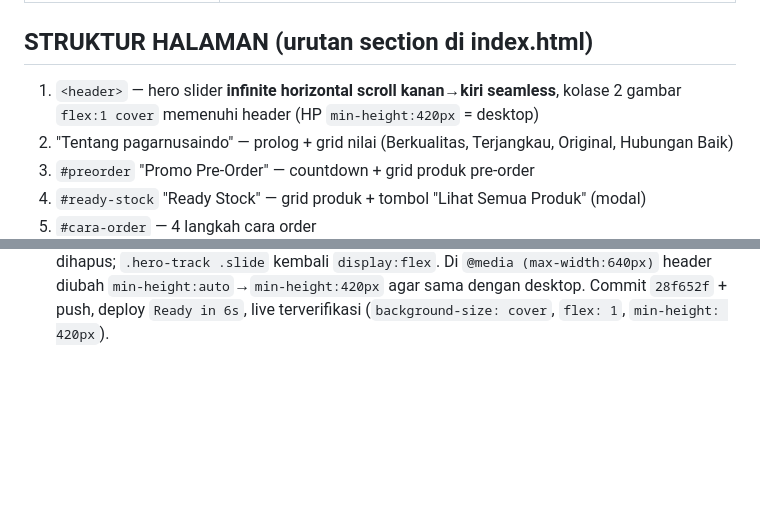
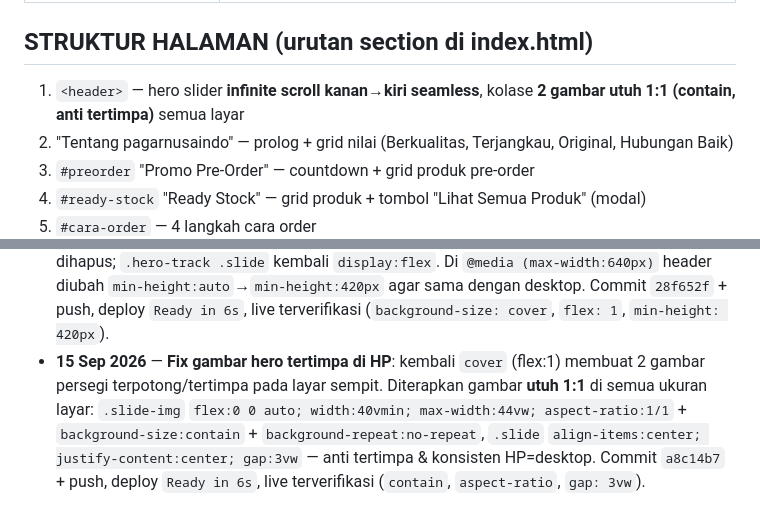
Before and after one commit to pagarnusaindo/pagarnusaindo, a Markdown page: AGENTS.md, 2 parts joined by grey strips. Drawn GitHub-style; blank space fills up the shorter version.

Commit message:
Dokumentasi: fix gambar hero utuh 1:1 anti tertimpa

```diff
--- a/AGENTS.md
+++ b/AGENTS.md
@@ -28,7 +28,7 @@ Landing page penjualan apparel (jersey, kaos, jaket, polo, kemeja, rompi) — br
 
 ## STRUKTUR HALAMAN (urutan section di index.html)
 
-1. `<header>` — hero slider **infinite horizontal scroll kanan→kiri seamless**, kolase 2 gambar `flex:1 cover` memenuhi header (HP `min-height:420px` = desktop)
+1. `<header>` — hero slider **infinite scroll kanan→kiri seamless**, kolase **2 gambar utuh 1:1 (contain, anti tertimpa)** semua layar
 2. "Tentang pagarnusaindo" — prolog + grid nilai (Berkualitas, Terjangkau, Original, Hubungan Baik)
 3. `#preorder` "Promo Pre-Order" — countdown + grid produk pre-order
 4. `#ready-stock` "Ready Stock" — grid produk + tombol "Lihat Semua Produk" (modal)
@@ -110,6 +110,7 @@ Dibuat oleh `buildWaMessage(productName)`, dipasang `setupWaLinks()` ke semua ta
 - **15 Sep 2026** — **Hero slider → infinite scroll**: transisi fade diganti **horizontal infinite scroll kanan→kiri seamless** — wrapper `.hero-track` (`display:flex;will-change:transform`) berisi slide diduplikasi, animasi `@keyframes heroScroll` `translateX(0)→translateX(-50%)` dengan durasi `slideCount*3.5s` linear infinite. HTML hero: `.hero-slider > .hero-track > .slide*2N`. `node --check` lolos, commit `4665017` + push, deploy Vercel `Ready in 6s`, live `www.pagarnusaindo.my.id` terverifikasi: `heroScroll`, `hero-track`, `max-content`, `slide-img` semua ada di HTML.
 - **15 Sep 2026** — **Gambar hero utuh 1:1**: `.slide-img` diubah dari `flex:1 + background-size:cover` (gambar terpotong) → kotak **1:1** (`width:36vmin;max-width:40vw;aspect-ratio:1/1`) + `background-size:contain` + `background-position:center` + `background-repeat:no-repeat`, `.slide` pakai `align-items:center;justify-content:center;gap:3vw` — gambar tampil utuh tanpa potongan. Commit `34b1e02` + push, deploy `Ready in 10s`, live terverifikasi (`background-size: contain`, `aspect-ratio: 1 / 1`, `align-items: center`).
 - **15 Sep 2026** — **Hero kembali full-width + HP seragam desktop**: user minta tampilan "seperti sebelumnya" tapi di HP disamakan dengan desktop. `.slide-img` dikembalikan ke `flex:1 + background-size:cover` (kolase 2 gambar memenuhi seluruh header), aturan 1:1/contain dihapus; `.hero-track .slide` kembali `display:flex`. Di `@media (max-width:640px)` header diubah `min-height:auto`→`min-height:420px` agar sama dengan desktop. Commit `28f652f` + push, deploy `Ready in 6s`, live terverifikasi (`background-size: cover`, `flex: 1`, `min-height: 420px`).
+- **15 Sep 2026** — **Fix gambar hero tertimpa di HP**: kembali `cover` (flex:1) membuat 2 gambar persegi terpotong/tertimpa pada layar sempit. Diterapkan gambar **utuh 1:1** di semua ukuran layar: `.slide-img` `flex:0 0 auto; width:40vmin; max-width:44vw; aspect-ratio:1/1` + `background-size:contain` + `background-repeat:no-repeat`, `.slide` `align-items:center; justify-content:center; gap:3vw` — anti tertimpa & konsisten HP=desktop. Commit `a8c14b7` + push, deploy `Ready in 6s`, live terverifikasi (`contain`, `aspect-ratio`, `gap: 3vw`).
 
 <!-- Entri baru ditambahkan paling bawah, dengan format:
 - **Tanggal** — Ringkasan: apa yang dikerjakan, file yang diubah, hasil/pengujian, dan apa yang belum selesai (to-do sesi berikutnya). -->
```
